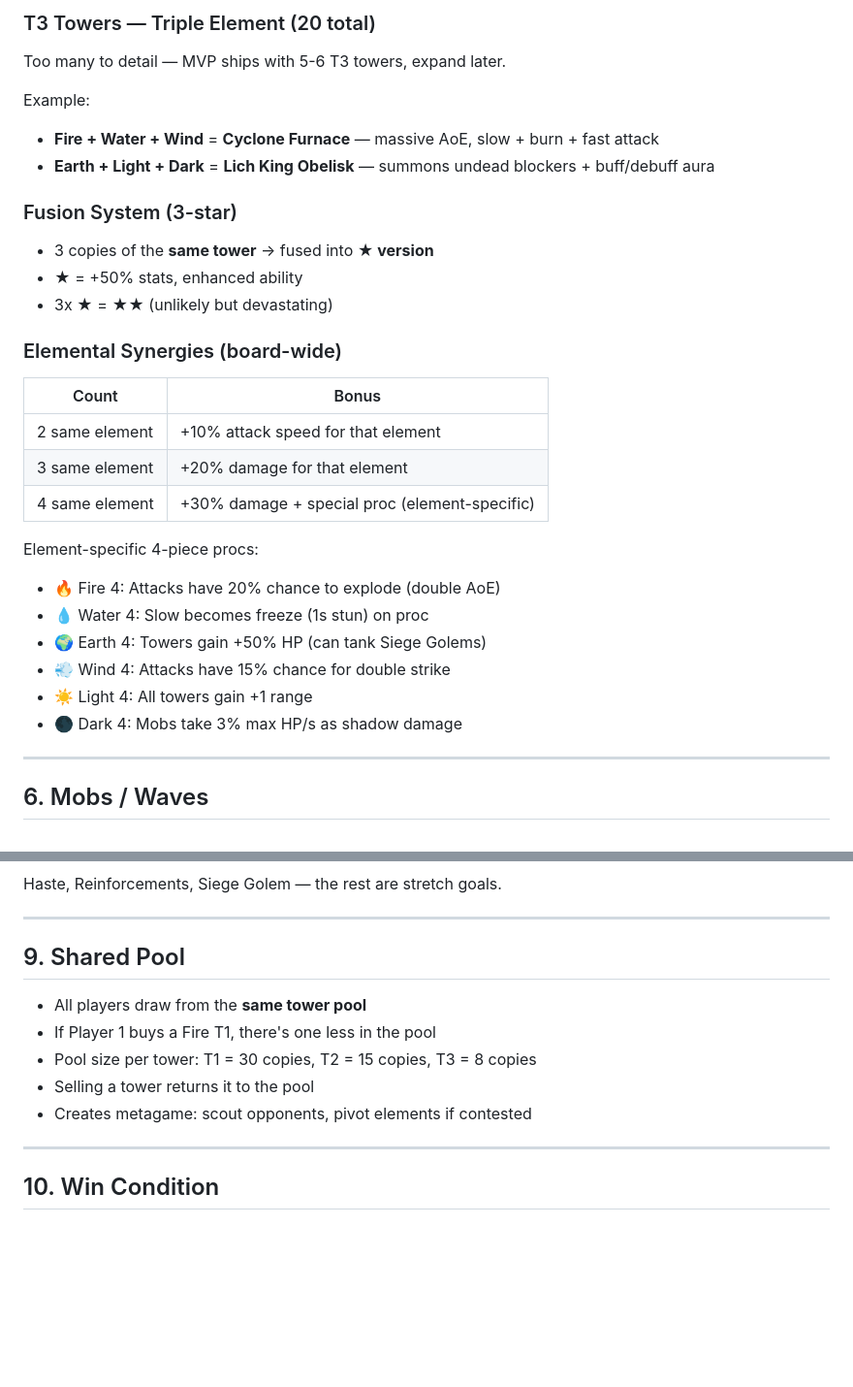
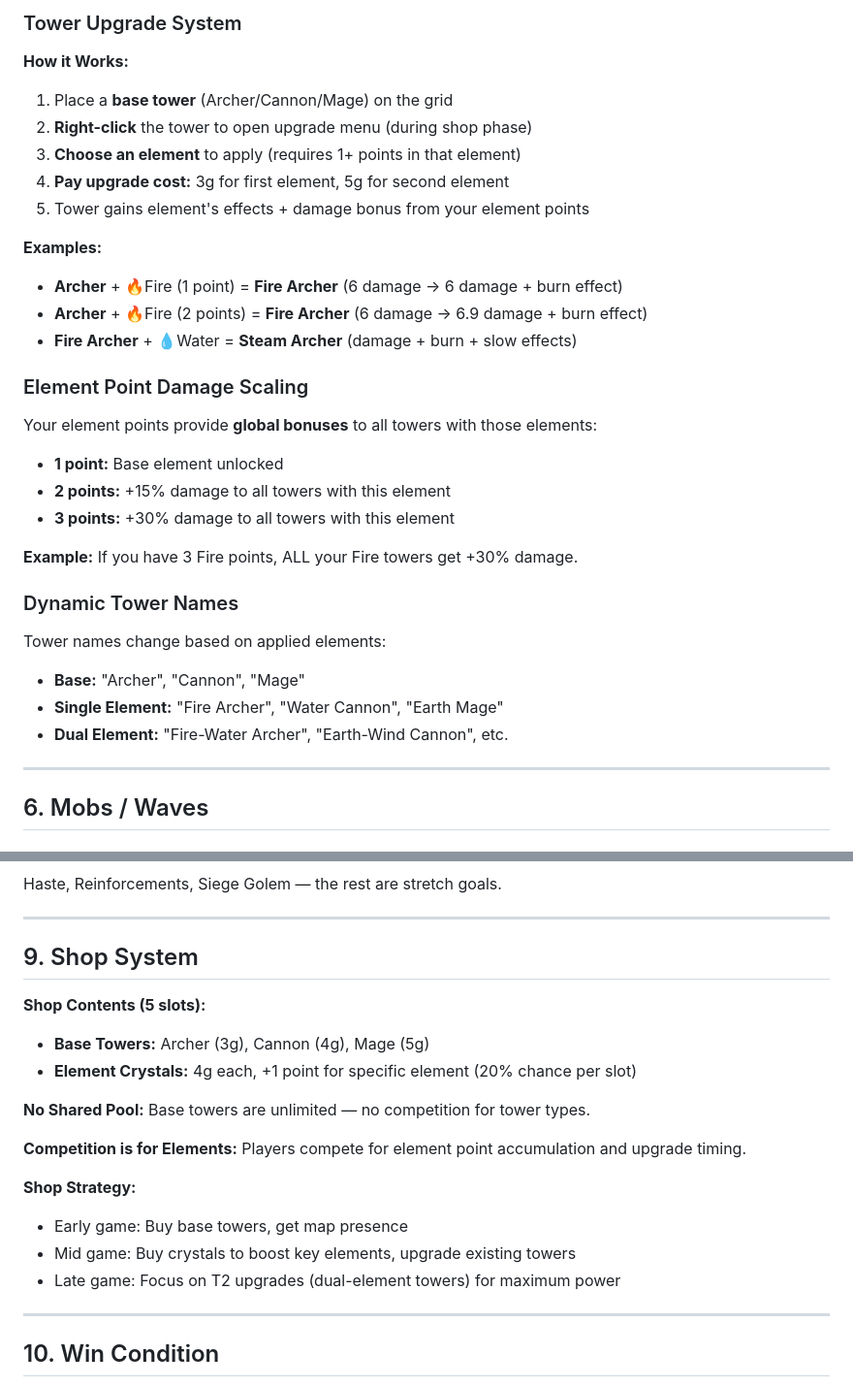
Before and after one commit to lgdlcs/cosmic-td, a Markdown page: docs/GAME_DESIGN.md, 2 parts joined by grey strips. Shown at 97% size. Drawn GitHub-style; blank space fills up the shorter version.

```diff
--- a/docs/GAME_DESIGN.md
+++ b/docs/GAME_DESIGN.md
@@ -110,33 +101,34 @@
 
-### T3 Towers — Triple Element (20 total)
+### Tower Upgrade System
 
-Too many to detail — MVP ships with 5-6 T3 towers, expand later.
+**How it Works:**
+1. Place a **base tower** (Archer/Cannon/Mage) on the grid
+2. **Right-click** the tower to open upgrade menu (during shop phase)
+3. **Choose an element** to apply (requires 1+ points in that element)
+4. **Pay upgrade cost:** 3g for first element, 5g for second element
+5. Tower gains element's effects + damage bonus from your element points
 
-Example:
-- **Fire + Water + Wind** = **Cyclone Furnace** — massive AoE, slow + burn + fast attack
-- **Earth + Light + Dark** = **Lich King Obelisk** — summons undead blockers + buff/debuff aura
+**Examples:**
+- **Archer** + 🔥Fire (1 point) = **Fire Archer** (6 damage → 6 damage + burn effect)
+- **Archer** + 🔥Fire (2 points) = **Fire Archer** (6 damage → 6.9 damage + burn effect)
+- **Fire Archer** + 💧Water = **Steam Archer** (damage + burn + slow effects)
 
-### Fusion System (3-star)
+### Element Point Damage Scaling
 
-- 3 copies of the **same tower** → fused into **★ version**
-- ★ = +50% stats, enhanced ability
-- 3x ★ = ★★ (unlikely but devastating)
+Your element points provide **global bonuses** to all towers with those elements:
 
-### Elemental Synergies (board-wide)
+- **1 point:** Base element unlocked
+- **2 points:** +15% damage to all towers with this element
+- **3 points:** +30% damage to all towers with this element
 
-| Count | Bonus |
-|---|---|
-| 2 same element | +10% attack speed for that element |
-| 3 same element | +20% damage for that element |
-| 4 same element | +30% damage + special proc (element-specific) |
+**Example:** If you have 3 Fire points, ALL your Fire towers get +30% damage.
 
-Element-specific 4-piece procs:
-- 🔥 Fire 4: Attacks have 20% chance to explode (double AoE)
-- 💧 Water 4: Slow becomes freeze (1s stun) on proc
-- 🌍 Earth 4: Towers gain +50% HP (can tank Siege Golems)
-- 💨 Wind 4: Attacks have 15% chance for double strike
-- ☀️ Light 4: All towers gain +1 range
-- 🌑 Dark 4: Mobs take 3% max HP/s as shadow damage
+### Dynamic Tower Names
+
+Tower names change based on applied elements:
+- **Base:** "Archer", "Cannon", "Mage"
+- **Single Element:** "Fire Archer", "Water Cannon", "Earth Mage"
+- **Dual Element:** "Fire-Water Archer", "Earth-Wind Cannon", etc.
 
 ---
 
@@ -238,13 +230,20 @@ Haste, Reinforcements, Siege Golem — the rest are stretch goals.
 
 ---
 
-## 9. Shared Pool
+## 9. Shop System
 
-- All players draw from the **same tower pool**
-- If Player 1 buys a Fire T1, there's one less in the pool
-- Pool size per tower: T1 = 30 copies, T2 = 15 copies, T3 = 8 copies
-- Selling a tower returns it to the pool
-- Creates metagame: scout opponents, pivot elements if contested
+**Shop Contents (5 slots):**
+- **Base Towers:** Archer (3g), Cannon (4g), Mage (5g)
+- **Element Crystals:** 4g each, +1 point for specific element (20% chance per slot)
+
+**No Shared Pool:** Base towers are unlimited — no competition for tower types.
+
+**Competition is for Elements:** Players compete for element point accumulation and upgrade timing.
+
+**Shop Strategy:**
+- Early game: Buy base towers, get map presence
+- Mid game: Buy crystals to boost key elements, upgrade existing towers
+- Late game: Focus on T2 upgrades (dual-element towers) for maximum power
 
 ---
 
```
Also changed, not shown: other parts of docs/GAME_DESIGN.md (+34 -43 lines).
